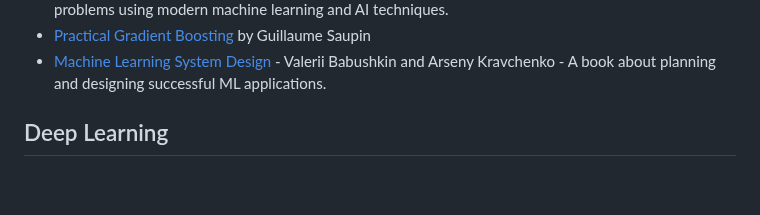
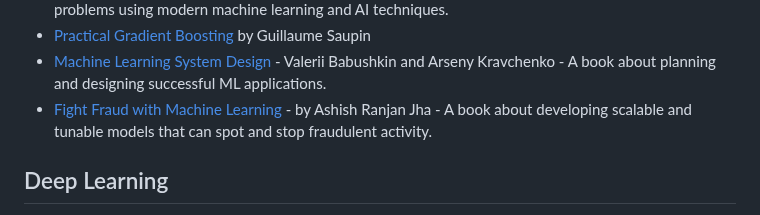
Before and after one commit to josephmisiti/awesome-machine-learning, a Markdown page: books.md, the part around the change. Drawn GitHub-style; blank space fills up the shorter version.

Commit message:
Added Fight Fraud with Machine Learning
Hi,

Stjepan here from Manning. I thought this title might be a good match for your list. Thank you for considering it.

Best,

```diff
--- a/books.md
+++ b/books.md
@@ -67,6 +67,8 @@ The following is a list of free and/or open source books on machine learning, st
 - [Optimization Algorithms](https://www.manning.com/books/optimization-algorithms) - Alaa Khamis - Book about how to solve design, planning, and control problems using modern machine learning and AI techniques.
 - [Practical Gradient Boosting](https://www.amazon.com/dp/B0BL1HRD6Z) by Guillaume Saupin
 - [Machine Learning System Design](https://www.manning.com/books/machine-learning-system-design) - Valerii Babushkin and Arseny Kravchenko - A book about planning and designing successful ML applications.
+- [Fight Fraud with Machine Learning](https://www.manning.com/books/fight-fraud-with-machine-learning) - by Ashish Ranjan Jha - A book about developing scalable and tunable models that can spot and stop fraudulent activity.
+
 ## Deep Learning
 
 * [Deep Learning - An MIT Press book](https://www.deeplearningbook.org/)
```
